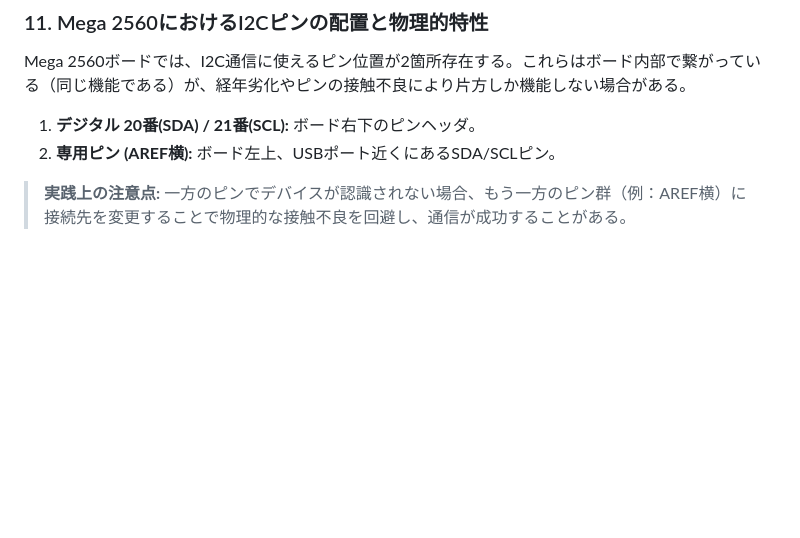
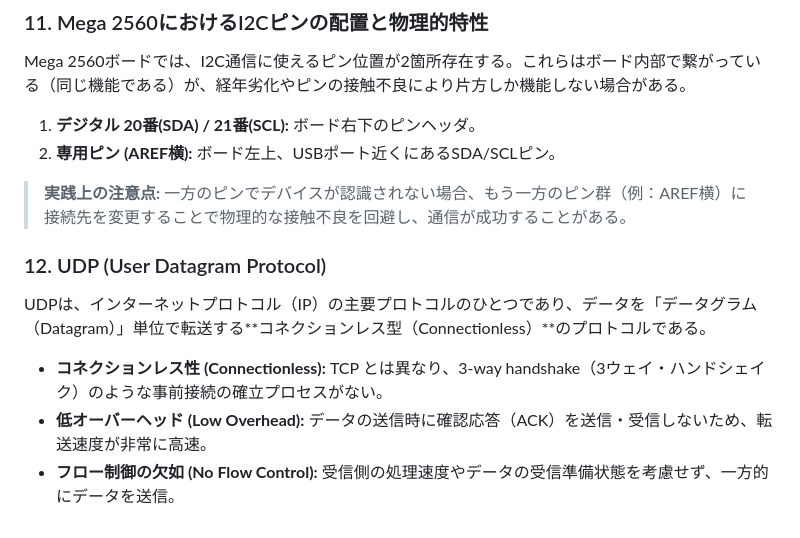
Before and after one commit to Jihyun-Park0/osoyoo-smart-home-iot, a Markdown page: docs/knowledge/communication_logic.md, the part around the change. Rendered like a GitHub page; blank space fills up the shorter version.

Commit message:
:memo: UDPプロトコルの解説を追加
通信ロジックの解説ドキュメントに、UDP (User Datagram Protocol) の
セクションを新規追加しました。プロトコルの定義に加え、コネクショ
ンレス性や低オーバーヘッド、フロー制御の欠如といった主な特徴に
ついて記述しています。

```diff
--- a/docs/knowledge/communication_logic.md
+++ b/docs/knowledge/communication_logic.md
@@ -102,3 +102,10 @@ Mega 2560ボードでは、I2C通信に使えるピン位置が2箇所存在す
 1. **デジタル 20番(SDA) / 21番(SCL):** ボード右下のピンヘッダ。
 2. **専用ピン (AREF横):** ボード左上、USBポート近くにあるSDA/SCLピン。
 > **実践上の注意点:** 一方のピンでデバイスが認識されない場合、もう一方のピン群（例：AREF横）に接続先を変更することで物理的な接触不良を回避し、通信が成功することがある。
+
+### 12. UDP (User Datagram Protocol)
+UDPは、インターネットプロトコル（IP）の主要プロトコルのひとつであり、データを「データグラム（Datagram）」単位で転送する**コネクションレス型（Connectionless）**のプロトコルである。
+
+- **コネクションレス性 (Connectionless):** TCP とは異なり、3-way handshake（3ウェイ・ハンドシェイク）のような事前接続の確立プロセスがない。
+- **低オーバーヘッド (Low Overhead):** データの送信時に確認応答（ACK）を送信・受信しないため、転送速度が非常に高速。
+- **フロー制御の欠如 (No Flow Control):** 受信側の処理速度やデータの受信準備状態を考慮せず、一方的にデータを送信。
```
